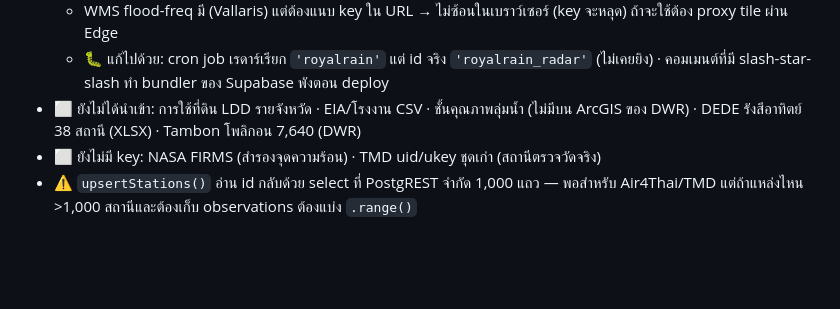
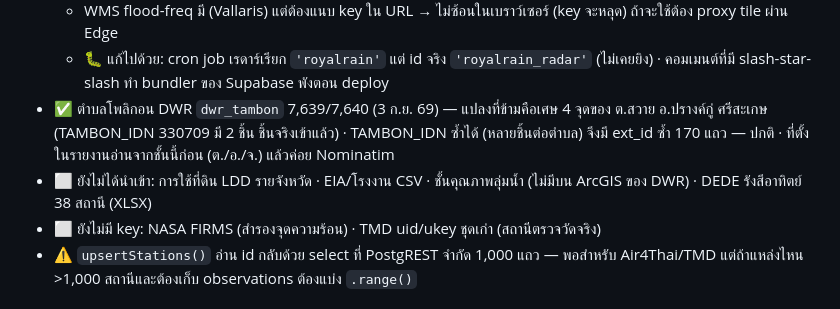
Before and after one commit to peeraponggis/envi_pi, a Markdown page: CLAUDE.md, the part around the change. Rendered like a GitHub page; blank space fills up the shorter version.

Commit message:
บันทึกสถานะนำเข้าตำบลโพลิกอน DWR
Co-Authored-By: Claude Fable 5.1 <noreply@anthropic.com>

```diff
--- a/CLAUDE.md
+++ b/CLAUDE.md
@@ -54,7 +54,8 @@
   - action สาธารณะ `burnscar` {lat,lng}: `resources/features/burn-scar?bbox=±0.045°` (79,435 โพลิกอนทั้งประเทศ ไม่ควรนำเข้า) แคช 24 ชม. → แท็บภัยพิบัติแสดงจำนวน/ไร่/ชนิดที่ดิน + วาดโพลิกอนสีส้มด้วย GeoJsonDataSource
   - WMS flood-freq มี (Vallaris) แต่ต้องแนบ key ใน URL → ไม่ซ้อนในเบราว์เซอร์ (key จะหลุด) ถ้าจะใช้ต้อง proxy tile ผ่าน Edge
   - 🐛 แก้ไปด้วย: cron job เรดาร์เรียก `'royalrain'` แต่ id จริง `'royalrain_radar'` (ไม่เคยยิง) · คอมเมนต์ที่มี slash-star-slash ทำ bundler ของ Supabase พังตอน deploy
-- ⬜ ยังไม่ได้นำเข้า: การใช้ที่ดิน LDD รายจังหวัด · EIA/โรงงาน CSV · ชั้นคุณภาพลุ่มน้ำ (ไม่มีบน ArcGIS ของ DWR) · DEDE รังสีอาทิตย์ 38 สถานี (XLSX) · Tambon โพลิกอน 7,640 (DWR)
+- ✅ ตำบลโพลิกอน DWR `dwr_tambon` 7,639/7,640 (3 ก.ย. 69) — แปลงที่ข้ามคือเศษ 4 จุดของ ต.สวาย อ.ปรางค์กู่ ศรีสะเกษ (TAMBON_IDN 330709 มี 2 ชิ้น ชิ้นจริงเข้าแล้ว) · TAMBON_IDN ซ้ำได้ (หลายชิ้นต่อตำบล) จึงมี ext_id ซ้ำ 170 แถว — ปกติ · ที่ตั้งในรายงานอ่านจากชั้นนี้ก่อน (ต./อ./จ.) แล้วค่อย Nominatim
+- ⬜ ยังไม่ได้นำเข้า: การใช้ที่ดิน LDD รายจังหวัด · EIA/โรงงาน CSV · ชั้นคุณภาพลุ่มน้ำ (ไม่มีบน ArcGIS ของ DWR) · DEDE รังสีอาทิตย์ 38 สถานี (XLSX)
 - ⬜ ยังไม่มี key: NASA FIRMS (สำรองจุดความร้อน) · TMD uid/ukey ชุดเก่า (สถานีตรวจวัดจริง)
 - ⚠️ `upsertStations()` อ่าน id กลับด้วย select ที่ PostgREST จำกัด 1,000 แถว — พอสำหรับ Air4Thai/TMD แต่ถ้าแหล่งไหน >1,000 สถานีและต้องเก็บ observations ต้องแบ่ง `.range()`
 
```
Also changed, not shown: docs/ขั้นตอนติดตั้ง Supabase.md (+1 -0 lines).
